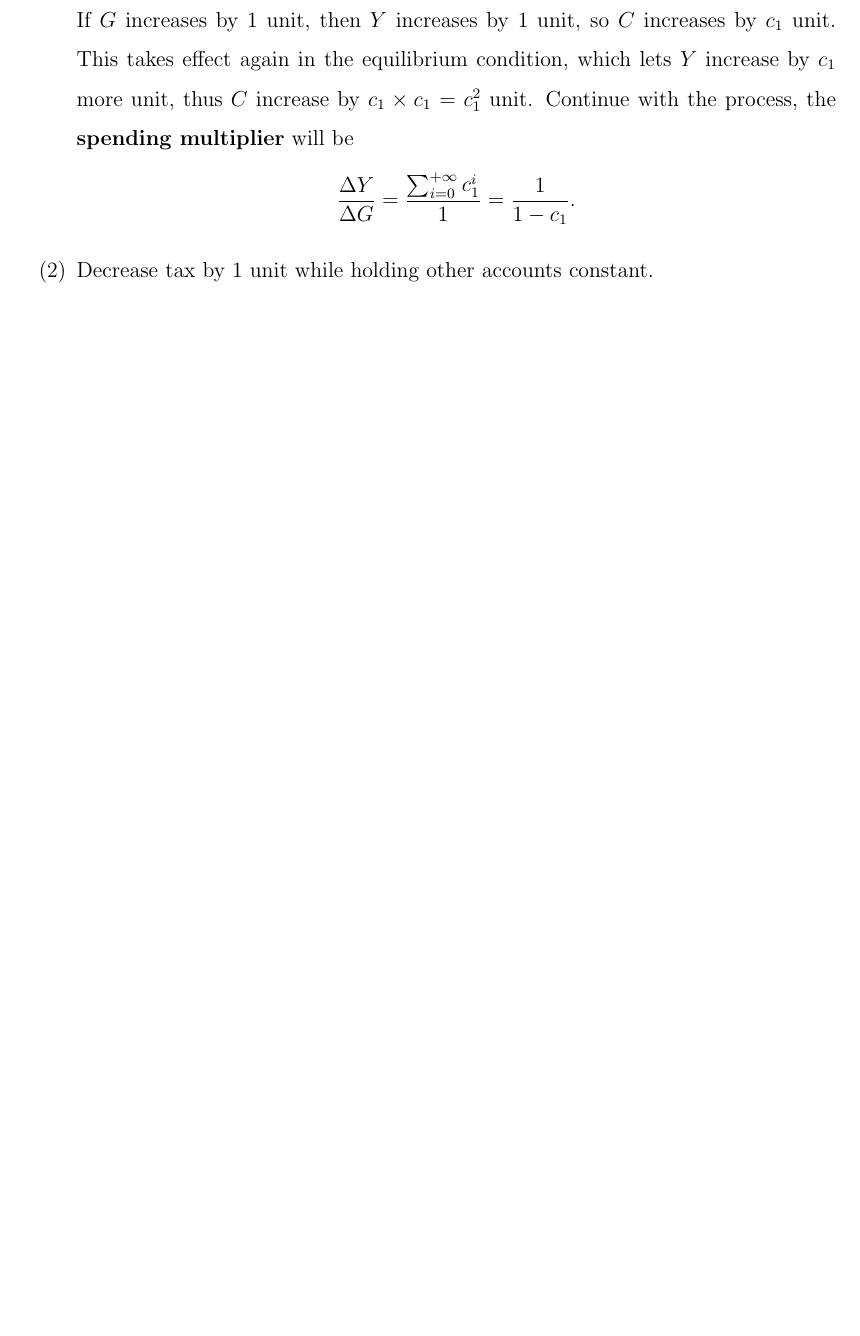
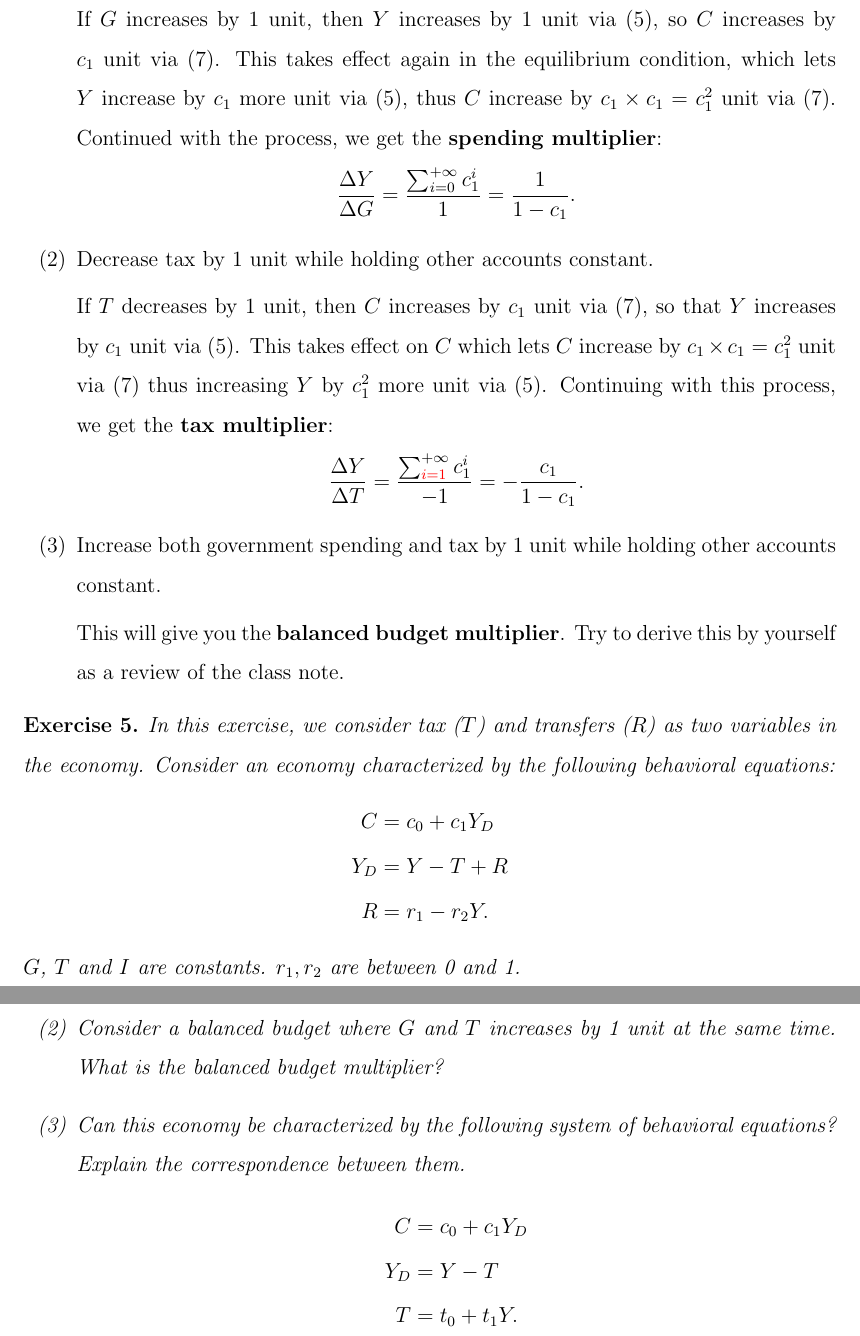
Before and after one commit to HarllyZhou/Teaching, a LaTeX document (2025Fall/ECON3123 Macro I/02_goods_market/note_02_goods_market.tex): part of page 9 of 9 before the commit and two parts of pages 9 and 10 of 10 after it, the two joined at a grey line, cut so that both start at the same text, the shorter picture padded with empty space. Compiled offline with pdfLaTeX.

Commit message:
note_02 -- final

```diff
--- a/2025Fall/ECON3123 Macro I/02_goods_market/note_02_goods_market.tex
+++ b/2025Fall/ECON3123 Macro I/02_goods_market/note_02_goods_market.tex
@@ -296,7 +293,37 @@ In the previous two examples, we have seen some ways to stabilize business cycle
-    If $G$ increases by 1 unit, then $Y$ increases by 1 unit, so $C$ increases by $c_1$ unit. This takes effect again in the equilibrium condition, which lets $Y$ increase by $c_1$ more unit, thus $C$ increase by $c_1 \times c_1 = c_1^2$ unit. Continue with the process, the \textbf{spending multiplier} will be
+    If $G$ increases by 1 unit, then $Y$ increases by 1 unit via \eqref{eq:eqm_fina_sti}, so $C$ increases by $c_1$ unit via \eqref{eq:c_fina_sti}. This takes effect again in the equilibrium condition, which lets $Y$ increase by $c_1$ more unit via \eqref{eq:eqm_fina_sti}, thus $C$ increase by $c_1 \times c_1 = c_1^2$ unit via \eqref{eq:c_fina_sti}. Continued with the process, we get the \textbf{spending multiplier}:
     \begin{align*}
         \frac{\Delta Y}{\Delta G} = \frac{\sum_{i=0}^{+\infty}c_1^i}{1} = \frac{1}{1-c_1}.
     \end{align*}
+
     \item Decrease tax by 1 unit while holding other accounts constant.
+
+    If $T$ decreases by 1 unit, then $C$ increases by $c_1$ unit via \eqref{eq:c_fina_sti}, so that $Y$ increases by $c_1$ unit via \eqref{eq:eqm_fina_sti}. This takes effect on $C$ which lets $C$ increase by $c_1\times c_1 = c_1^2$ unit via \eqref{eq:c_fina_sti} thus increasing $Y$ by $c_1^2$ more unit via \eqref{eq:eqm_fina_sti}. Continuing with this process, we get the \textbf{tax multiplier}:
+    \begin{align*}
+        \frac{\Delta Y}{\Delta T} = \frac{\sum_{{\color{red} i=1}}^{+\infty}c_1^i}{-1} = -\frac{c_1}{1-c_1}.
+    \end{align*}
+
+    \item Increase both government spending and tax by 1 unit while holding other accounts constant.
+
+    This will give you the \textbf{balanced budget multiplier}. Try to derive this by yourself as a review of the class note.
 \end{enumerate}
+
+\begin{exercise}
+    In this exercise, we consider tax ($T$) and transfers ($R$) as two variables in the economy. Consider an economy characterized by the following behavioral equations:
+    \begin{align*}
+        C &= c_0 + c_1 Y_D\\
+        Y_D &= Y - T + R\\
+        R &= r_1 - r_2 Y.
+    \end{align*}
+    $G$, $T$ and $I$ are constants. $r_1, r_2$ are between 0 and 1.
+    \begin{enumerate}[label=(\arabic*)]
+        \item Explain the intuition for the negative coefficient of $Y$ in the transfer equation.
+        \item Consider a balanced budget where $G$ and $T$ increases by 1 unit at the same time. What is the balanced budget multiplier?
+        \item Can this economy be characterized by the following system of behavioral equations? Explain the correspondence between them.
+        \begin{align*}
+            C &= c_0 + c_1 Y_D\\
+            Y_D &= Y - T\\
+            T &= t_0 + t_1 Y.
+        \end{align*}
+    \end{enumerate}
+\end{exercise}
 \end{document}
```
Also changed, not shown: 2025Fall/ECON3123 Macro I/02_goods_market/note_02_solution.tex (+8 -0 lines), 2025Fall/ECON3123 Macro I/02_goods_market/note_02_goods_market.pdf, 2025Fall/ECON3123 Macro I/02_goods_market/note_02_solution.pdf, 2025Fall/ECON3123 Macro I/02_goods_market/note_02_goods_market.tex (19 more changed lines).
